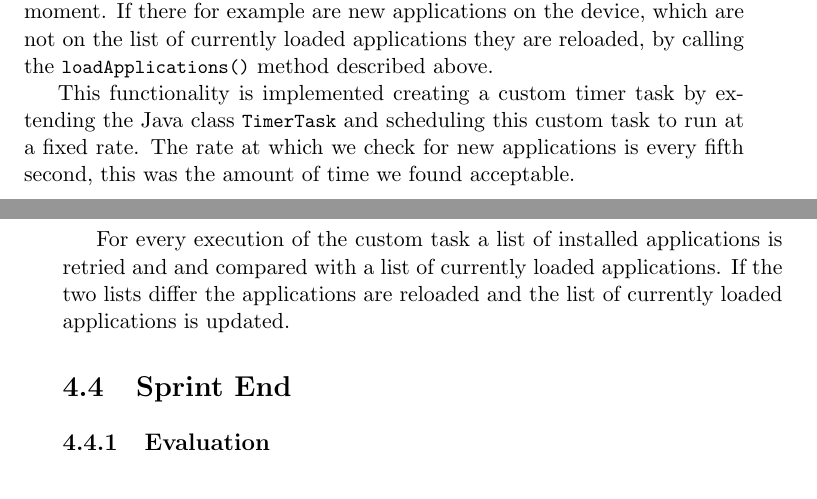
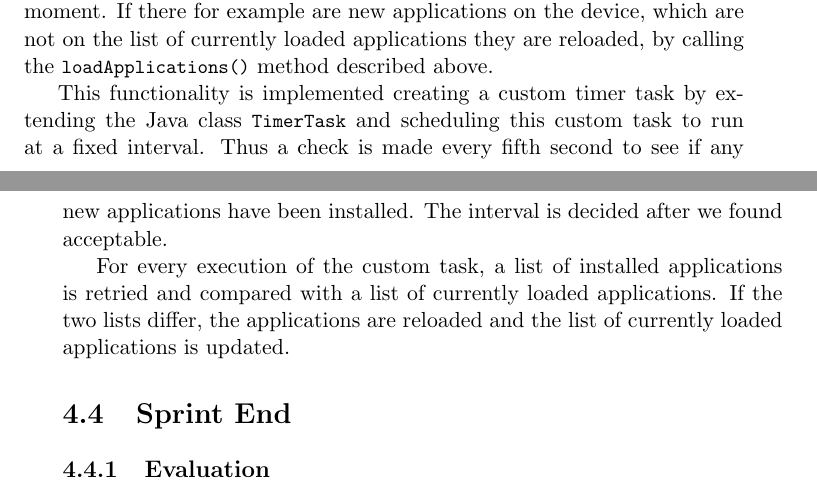
Before and after one commit to frmi/sw605f14-latex, a LaTeX thesis (master.tex, which reads documents/Sprint3/developments/loadingapps.tex): two parts of pages 48 and 49 of 93, joined at a grey line, cut so that both start at the same text. Compiled offline with pdfLaTeX.

Commit message:
Made corrections to observing applications

```diff
--- a/documents/Sprint3/developments/loadingapps.tex
+++ b/documents/Sprint3/developments/loadingapps.tex
@@ -10,8 +10,12 @@ However, \lstinline|loadApplications()| needed to be changed further, to accommo
 Furthermore, the code was in several case supplemented with additional functionality.
 
 \subsubsection{Observing New Applications}\label{sec:sprint3:observing}
-To increase usability when installing or removing applications on the device, we create an observer which has the responsible to keep an eye on currently installed applications and compare these with those which are shown at that moment. If there for example are new applications on the device, which are not on the list of currently loaded applications they are reloaded, by calling the \lstinline|loadApplications()| method described above.
+To increase usability when installing or removing applications on the device, we create an observer which has the responsible to keep an eye on currently installed applications and compare these with those which are shown at that moment.
+If there for example are new applications on the device, which are not on the list of currently loaded applications they are reloaded, by calling the \lstinline|loadApplications()| method described above.
 
-This functionality is implemented creating a custom timer task by extending the Java class \lstinline!TimerTask! and scheduling this custom task to run at a fixed rate. The rate at which we check for new applications is every fifth second, this was the amount of time we found acceptable.
+This functionality is implemented creating a custom timer task by extending the Java class \lstinline!TimerTask! and scheduling this custom task to run at a fixed interval.
+Thus a check is made every fifth second to see if any new applications have been installed.
+The interval is decided after we found acceptable.
 
-For every execution of the custom task a list of installed applications is retried and and compared with a list of currently loaded applications. If the two lists differ the applications are reloaded and the list of currently loaded applications is updated.
+For every execution of the custom task, a list of installed applications is retried and compared with a list of currently loaded applications.
+If the two lists differ, the applications are reloaded and the list of currently loaded applications is updated.
```
